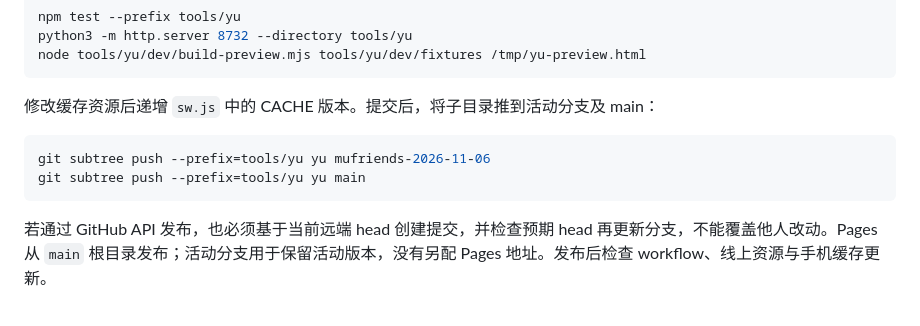
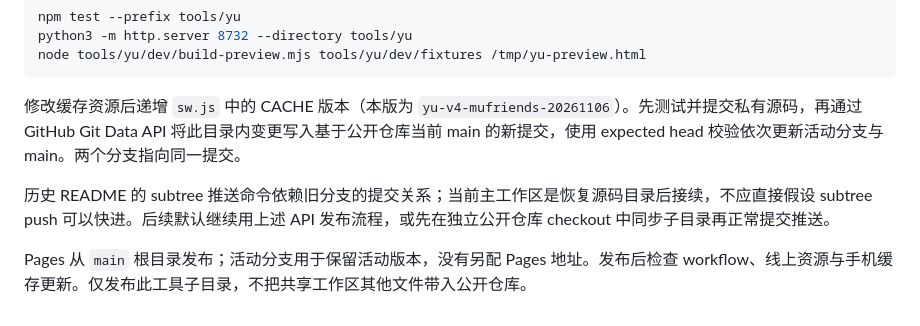
Before and after one commit to xiaoyug/yu, a Markdown page: README.md, the part around the change. Drawn GitHub-style.

Commit message:
Document verified API publishing workflow after source recovery

````diff
--- a/README.md
+++ b/README.md
@@ -45,11 +45,8 @@ python3 -m http.server 8732 --directory tools/yu
 node tools/yu/dev/build-preview.mjs tools/yu/dev/fixtures /tmp/yu-preview.html
 ```
 
-修改缓存资源后递增 `sw.js` 中的 CACHE 版本。提交后，将子目录推到活动分支及 main：
+修改缓存资源后递增 `sw.js` 中的 CACHE 版本（本版为 `yu-v4-mufriends-20261106`）。先测试并提交私有源码，再通过 GitHub Git Data API 将此目录内变更写入基于公开仓库当前 main 的新提交，使用 expected head 校验依次更新活动分支与 main。两个分支指向同一提交。
 
-```bash
-git subtree push --prefix=tools/yu yu mufriends-2026-11-06
-git subtree push --prefix=tools/yu yu main
-```
+历史 README 的 subtree 推送命令依赖旧分支的提交关系；当前主工作区是恢复源码目录后接续，不应直接假设 subtree push 可以快进。后续默认继续用上述 API 发布流程，或先在独立公开仓库 checkout 中同步子目录再正常提交推送。
 
-若通过 GitHub API 发布，也必须基于当前远端 head 创建提交，并检查预期 head 再更新分支，不能覆盖他人改动。Pages 从 `main` 根目录发布；活动分支用于保留活动版本，没有另配 Pages 地址。发布后检查 workflow、线上资源与手机缓存更新。
+Pages 从 `main` 根目录发布；活动分支用于保留活动版本，没有另配 Pages 地址。发布后检查 workflow、线上资源与手机缓存更新。仅发布此工具子目录，不把共享工作区其他文件带入公开仓库。
````
